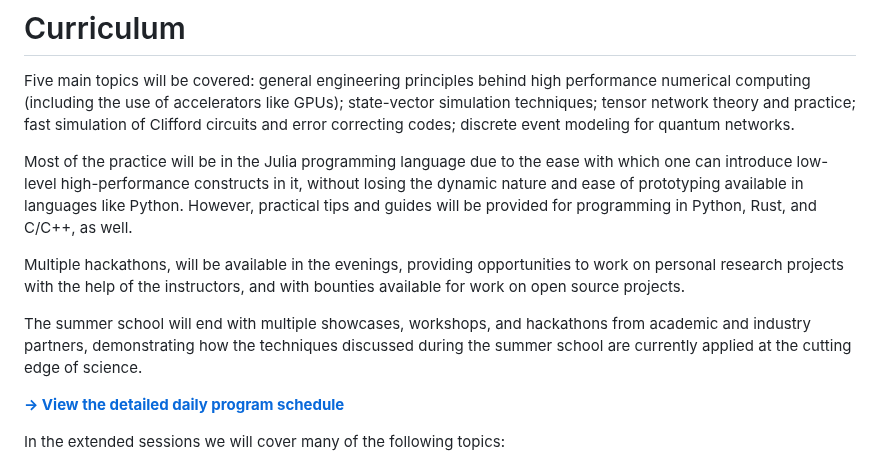
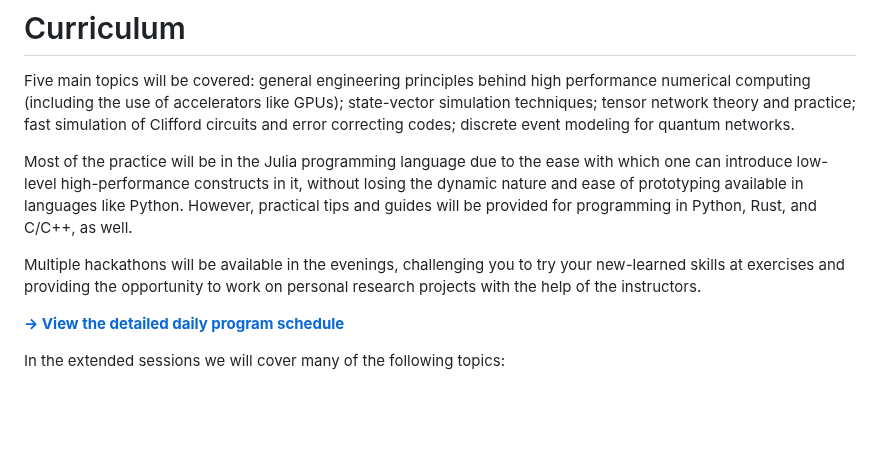
Before and after one commit to UMassQIS/QNumericsSchool, a Markdown page: curriculum.md, the part around the change. Drawn GitHub-style; blank space fills up the shorter version.

Commit message:
Updated curriculum based on actual program.

```diff
--- a/curriculum.md
+++ b/curriculum.md
@@ -8,9 +8,7 @@ Five main topics will be covered: general engineering principles behind high per
 
 Most of the practice will be in the Julia programming language due to the ease with which one can introduce low-level high-performance constructs in it, without losing the dynamic nature and ease of prototyping available in languages like Python. However, practical tips and guides will be provided for programming in Python, Rust, and C/C++, as well.
 
-Multiple hackathons, will be available in the evenings, providing opportunities to work on personal research projects with the help of the instructors, and with bounties available for work on open source projects.
-
-The summer school will end with multiple showcases, workshops, and hackathons from academic and industry partners, demonstrating how the techniques discussed during the summer school are currently applied at the cutting edge of science.
+Multiple hackathons will be available in the evenings, challenging you to try your new-learned skills at exercises and providing the opportunity to work on personal research projects with the help of the instructors.
 
 **[→ View the detailed daily program schedule](./program/)**
 
```
